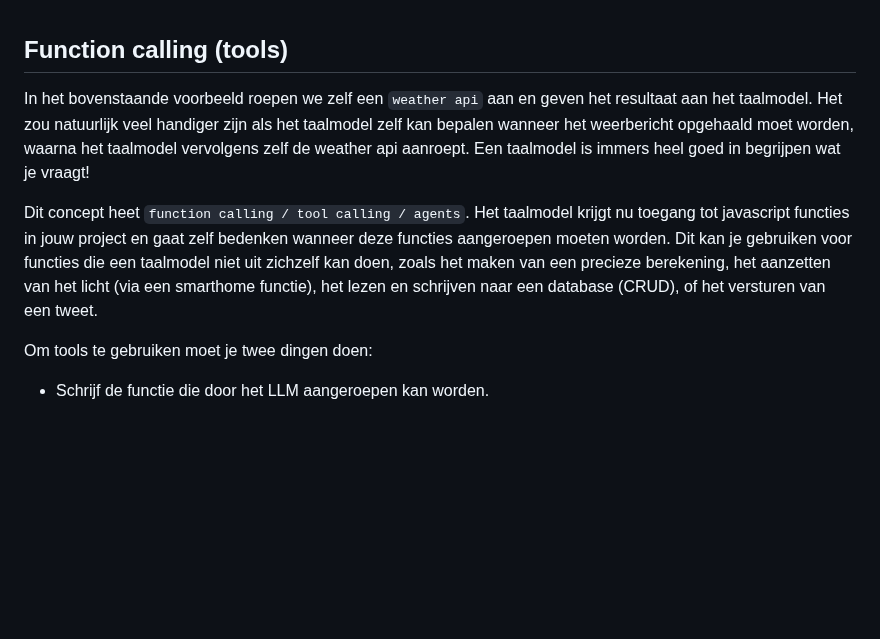
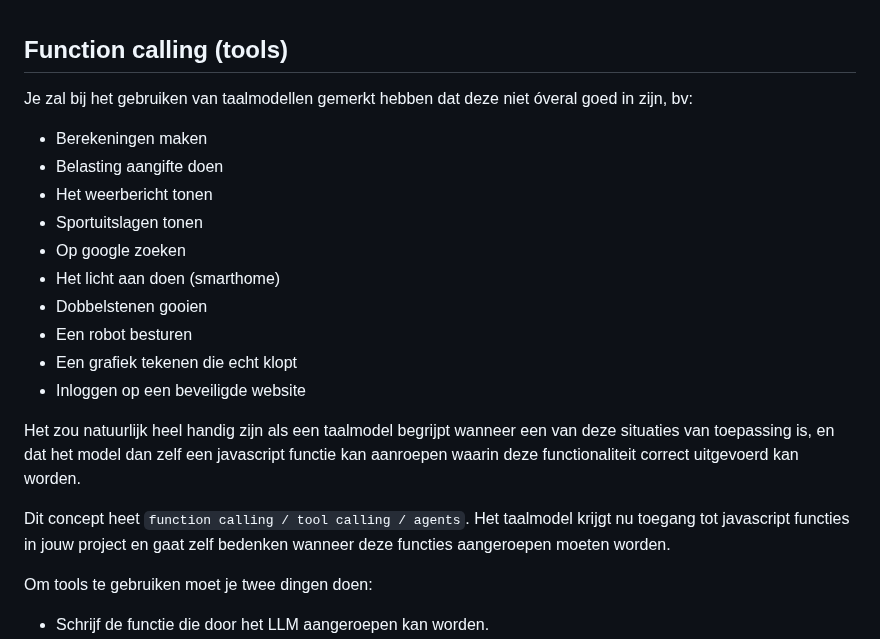
Before and after one commit to HR-CMGT/PRG08-2024-2025, a Markdown page: les9/readme.md, the part around the change. Rendered like a GitHub page; blank space fills up the shorter version.

```diff
--- a/les9/readme.md
+++ b/les9/readme.md
@@ -63,9 +63,22 @@ talkAboutWeather();
 
 ## Function calling (tools)
 
-In het bovenstaande voorbeeld roepen we zelf een `weather api` aan en geven het resultaat aan het taalmodel. Het zou natuurlijk veel handiger zijn als het taalmodel zelf kan bepalen wanneer het weerbericht opgehaald moet worden, waarna het taalmodel vervolgens zelf de weather api aanroept. Een taalmodel is immers heel goed in begrijpen wat je vraagt!
+Je zal bij het gebruiken van taalmodellen gemerkt hebben dat deze niet óveral goed in zijn, bv:
 
-Dit concept heet `function calling / tool calling / agents`. Het taalmodel krijgt nu toegang tot javascript functies in jouw project en gaat zelf bedenken wanneer deze functies aangeroepen moeten worden. Dit kan je gebruiken voor functies die een taalmodel niet uit zichzelf kan doen, zoals het maken van een precieze berekening, het aanzetten van het licht (via een smarthome functie), het lezen en schrijven naar een database (CRUD), of het versturen van een tweet.
+-	Berekeningen maken
+-	Belasting aangifte doen
+-	Het weerbericht tonen
+-	Sportuitslagen tonen
+-	Op google zoeken
+-	Het licht aan doen (smarthome)
+-	Dobbelstenen gooien
+-	Een robot besturen
+-	Een grafiek tekenen die echt klopt
+-	Inloggen op een beveiligde website
+
+Het zou natuurlijk heel handig zijn als een taalmodel begrijpt wanneer een van deze situaties van toepassing is, en dat het model dan zelf een javascript functie kan aanroepen waarin deze functionaliteit correct uitgevoerd kan worden.
+
+Dit concept heet `function calling / tool calling / agents`. Het taalmodel krijgt nu toegang tot javascript functies in jouw project en gaat zelf bedenken wanneer deze functies aangeroepen moeten worden.
 
 Om tools te gebruiken moet je twee dingen doen:
 
```
